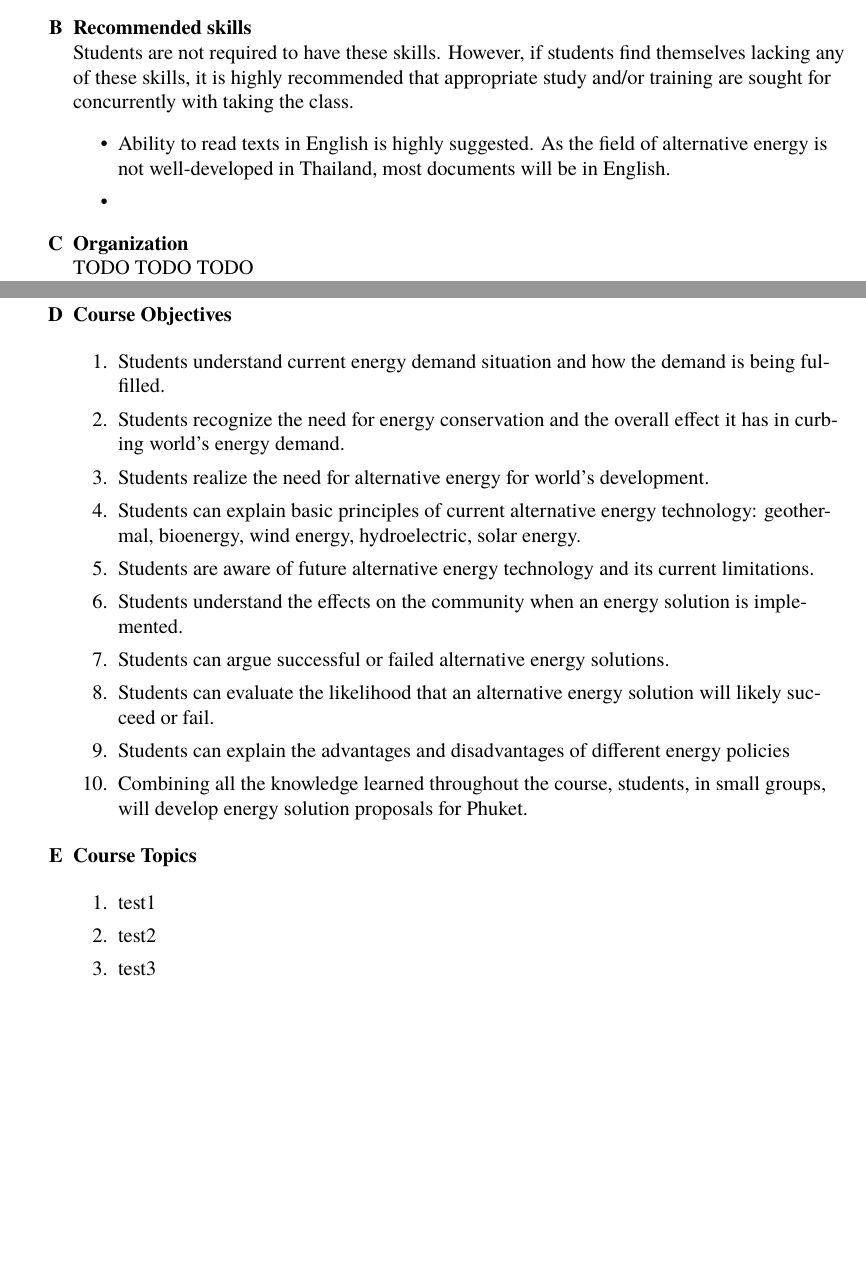
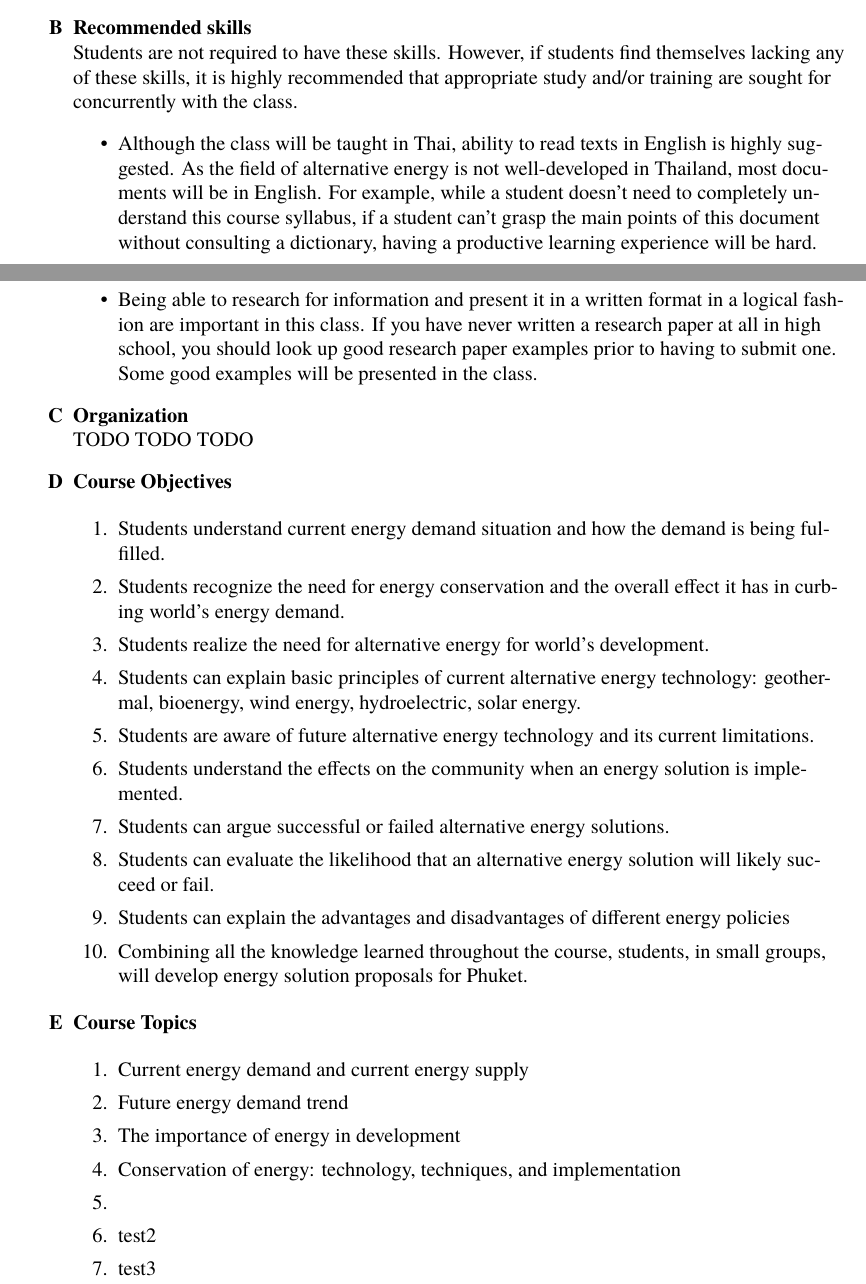
Before and after one commit to tanwaarpornthip/psuPortal, a LaTeX document (teaching/altEnergy/classSyllabus.tex): two parts of pages 1 and 2 of 2, joined at a grey line, cut so that both start at the same text, the shorter picture padded with empty space. Compiled offline with XeLaTeX; a missing font is replaced by an installed copy or a similar font.

Commit message:
Class syllabus updated a bit

```diff
--- a/teaching/altEnergy/classSyllabus.tex
+++ b/teaching/altEnergy/classSyllabus.tex
@@ -127,10 +127,10 @@
     \item \textbf{Description} \hfill \\
     The need to better produce, manage, and use energy is undeniable. In this course, we will discuss current energy situations and why we need energy conservation. We will explore why energy conservation alone is not enough and why we need alternative energy. Different types of alternative energy will be discussed: hydroelectric, geothermal, solar, wind, and biomass energy. Future technology will be briefly surveyed. We will studied successful and failure cases of alternative energy deployments. Policies related to alternative energy and energy conservation will be discussed. At the end of the class, students will combine all the knowledge gained throughout the semester to create an alternative energy or energy conservation project proposals for Phuket.
     \item \textbf{Recommended skills} \hfill \\
-        Students are not required to have these skills. However, if students find themselves lacking any of these skills, it is highly recommended that appropriate study and/or training are sought for concurrently with taking the class.
+        Students are not required to have these skills. However, if students find themselves lacking any of these skills, it is highly recommended that appropriate study and/or training are sought for concurrently with the class.
         \begin{itemize}
-            \item Ability to read texts in English is highly suggested. As the field of alternative energy is not well-developed in Thailand, most documents will be in English.
-            \item
+            \item Although the class will be taught in Thai, ability to read texts in English is highly suggested. As the field of alternative energy is not well-developed in Thailand, most documents will be in English. For example, while a student doesn't need to completely understand this course syllabus, if a student can't grasp the main points of this document without consulting a dictionary, having a productive learning experience will be hard.
+            \item Being able to research for information and present it in a written format in a logical fashion are important in this class. If you have never written a research paper at all in high school, you should look up good research paper examples prior to having to submit one. Some good examples will be presented in the class.
         \end{itemize}
     \item \textbf{Organization} \hfill \\
     TODO TODO TODO
@@ -150,7 +150,11 @@
 
     \item \textbf{Course Topics} \hfill \\
     \begin{enumerate}[label=\arabic*.]
-        \item test1
+        \item Current energy demand and current energy supply
+        \item Future energy demand trend
+        \item The importance of energy in development
+        \item Conservation of energy: technology, techniques, and implementation
+        \item
         \item test2
         \item test3
     \end{enumerate}
```
Also changed, not shown: 1 other file.
